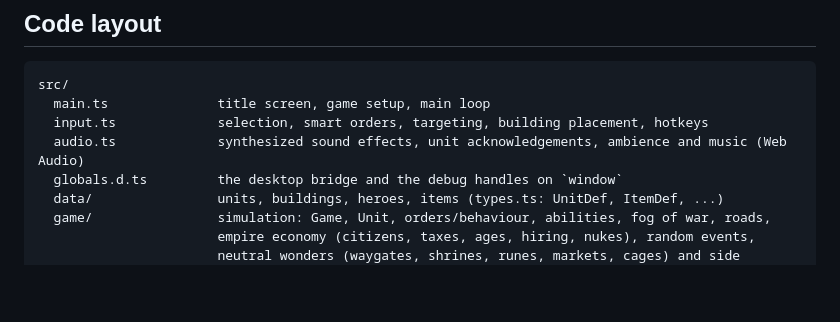
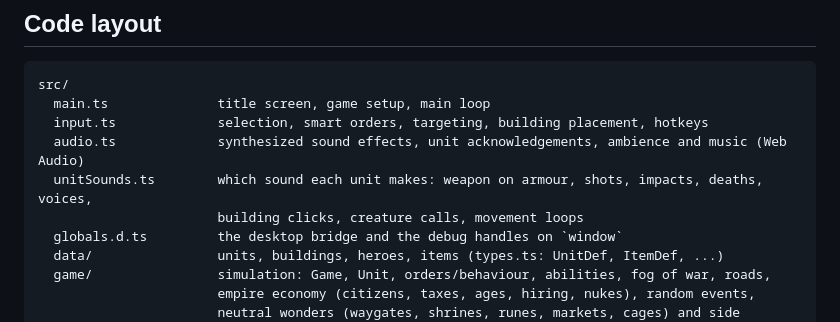
Before and after one commit to acollura1996-creator/literate-octo-broccoli, a Markdown page: README.md, the part around the change. Drawn GitHub-style; blank space fills up the shorter version.

```diff
--- a/README.md
+++ b/README.md
@@ -288,6 +288,8 @@ src/
   main.ts              title screen, game setup, main loop
   input.ts             selection, smart orders, targeting, building placement, hotkeys
   audio.ts             synthesized sound effects, unit acknowledgements, ambience and music (Web Audio)
+  unitSounds.ts        which sound each unit makes: weapon on armour, shots, impacts, deaths, voices,
+                       building clicks, creature calls, movement loops
   globals.d.ts         the desktop bridge and the debug handles on `window`
   data/                units, buildings, heroes, items (types.ts: UnitDef, ItemDef, ...)
   game/                simulation: Game, Unit, orders/behaviour, abilities, fog of war, roads,
```
Also changed, not shown: MIGRATION.md (+31 -3 lines).
